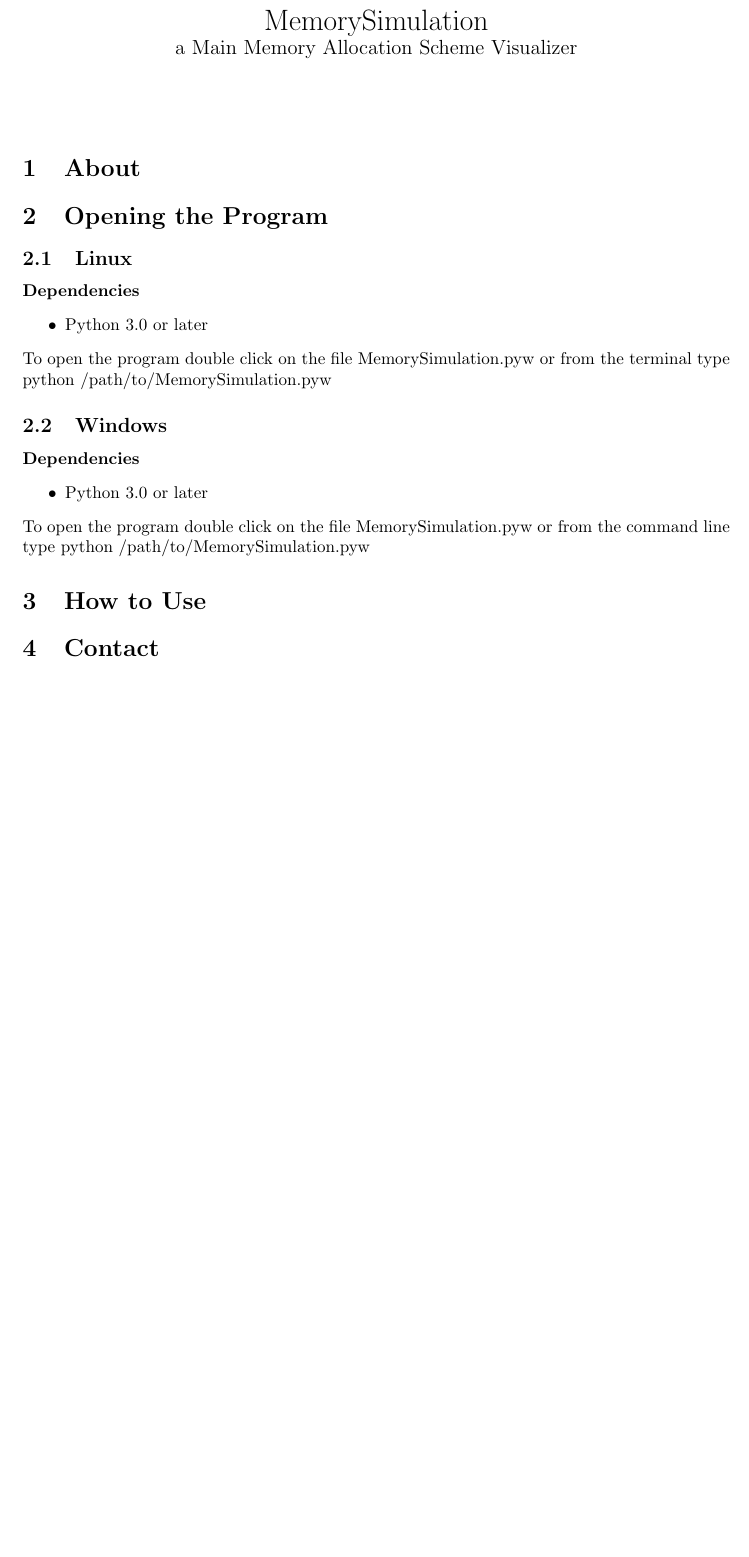
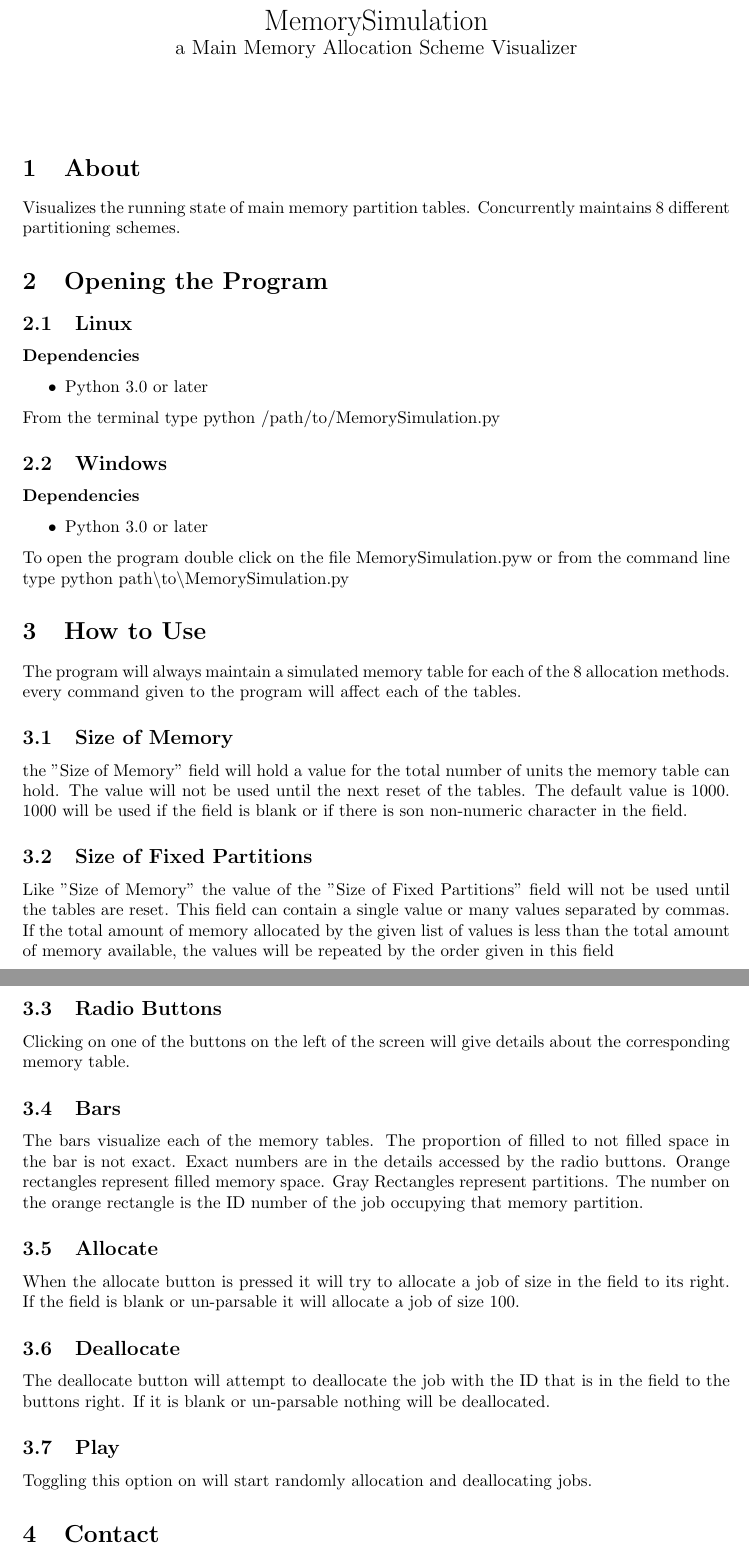
Before and after one commit to foxbrian/OS, a LaTeX document (project2/MemorySimulation.tex): part of the page before the commit and two parts of pages 1 and 2 of 2 after it, the two joined at a grey line, cut so that both start at the same text, the shorter picture padded with empty space. Compiled offline with pdfLaTeX.

Commit message:
finished manual

```diff
--- a/project2/MemorySimulation.tex
+++ b/project2/MemorySimulation.tex
@@ -6,7 +6,7 @@
 \begin{document}
 \maketitle
 \section{About}
-
+Visualizes the running state of main memory partition tables. Concurrently maintains 8 different partitioning schemes.
 \section{Opening the Program}
 
 \subsection{Linux}
@@ -14,14 +14,29 @@
 \begin{itemize}
 \item Python 3.0 or later
 \end{itemize}
-To open the program double click on the file MemorySimulation.pyw or from the terminal type python /path/to/MemorySimulation.pyw
+From the terminal type python /path/to/MemorySimulation.py
 \subsection{Windows}
 \textbf{Dependencies}
 \begin{itemize}
 \item Python 3.0 or later
 \end{itemize}
-To open the program double click on the file MemorySimulation.pyw or from the command line type python /path/to/MemorySimulation.pyw
+To open the program double click on the file MemorySimulation.pyw or from the command line type python path\textbackslash{}to\textbackslash{}MemorySimulation.py
 \section{How to Use}
+The program will always maintain a simulated memory table for each of the 8 allocation methods. every command given to the program will affect each of the tables.
+\subsection{Size of Memory}
+the "Size of Memory" field will hold a value for the total number of units the memory table can hold. The value will not be used until the next reset of the tables. The default value is 1000. 1000 will be used if the field is blank or if there is son non-numeric character in the field.
+\subsection{Size of Fixed Partitions}
+Like "Size of Memory" the value of the "Size of Fixed Partitions" field will not be  used until the tables are reset. This field can contain a single value or many values separated by commas. If the total amount of memory allocated by the given list of values is less than the total amount of memory available, the values will be repeated by the order given in this field
+\subsection{Radio Buttons}
+Clicking on one of the buttons on the left of the screen will give details about the corresponding memory table.
+\subsection{Bars}
+The bars visualize each of the memory tables. The proportion of filled to not filled space in the bar is not exact. Exact numbers are in the details accessed by the radio buttons. Orange rectangles represent filled memory space. Gray Rectangles represent partitions. The number on the orange rectangle is the ID number of the job occupying that memory partition.
+\subsection{Allocate}
+When the allocate button is pressed it will try to allocate a job of size in the field to its right. If the field is blank or un-parsable it will allocate a job of size 100.
+\subsection{Deallocate}
+The deallocate button will attempt to deallocate the job with the ID that is in the field to the buttons right. If it is blank or un-parsable nothing will be deallocated.
+\subsection{Play}
+Toggling this option on will start randomly allocation and deallocating jobs.
 \section{Contact}
 Code and manual written by Brian Fox(fox.brian59@gmail.com).
 \end{document}
```
Also changed, not shown: project2/running.png (added).
